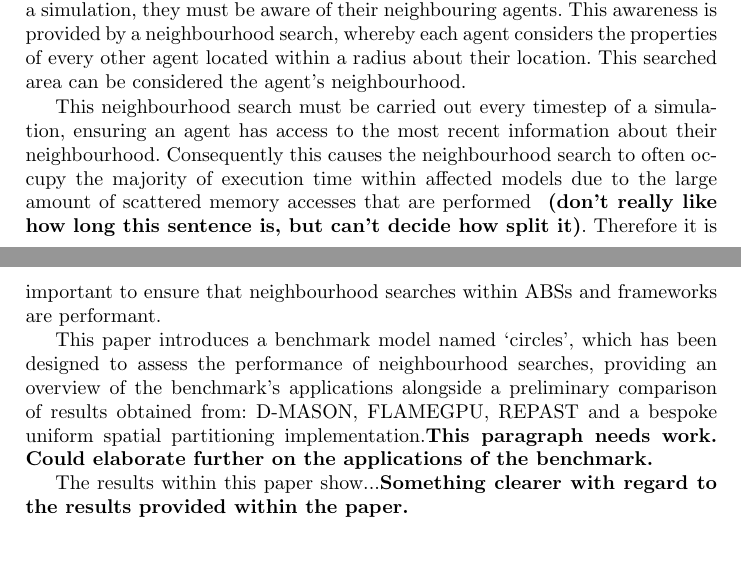
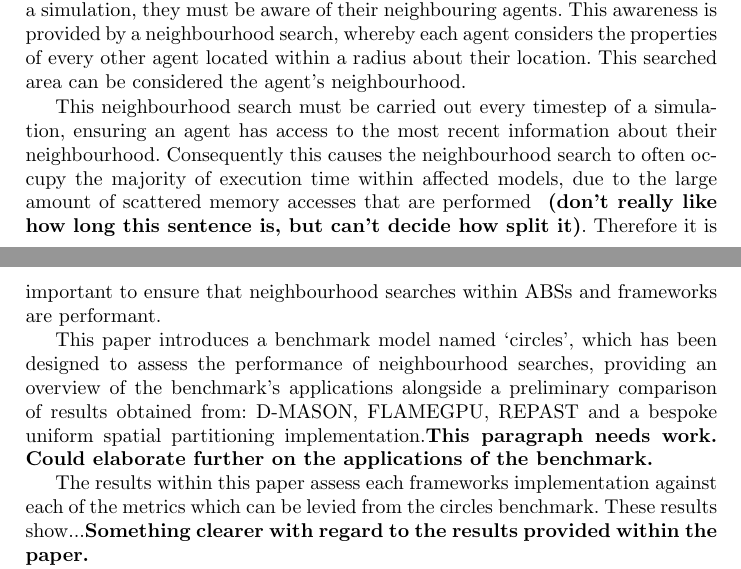
Before and after one commit to Robadob/SP-Bench, a LaTeX thesis (papers/PADABS 2016/tex/paper.tex, which reads papers/PADABS 2016/tex/1-introduction.tex): two parts of pages 1 and 2 of 4, joined at a grey line, cut so that both start at the same text, the shorter picture padded with empty space. Compiled offline with pdfLaTeX.

Commit message:
Small change to intro.

```diff
--- a/papers/PADABS 2016/tex/1-introduction.tex
+++ b/papers/PADABS 2016/tex/1-introduction.tex
@@ -2,11 +2,11 @@
 \section{Introduction}
   Many \glspl{abs} contain mobile agents located within a continuous space. These agents may represent entities such as particles, people and vehicles. \textbf{Provide some actual examples of related ABSs? e.g. sph, pedestrian).} In order for these mobile agents to progress between states within a simulation, they must be aware of their neighbouring agents. This awareness is provided by a neighbourhood search, whereby each agent considers the properties of every other agent located within a radius about their location. This searched area can be considered the agent's neighbourhood.
 
-  This neighbourhood search must be carried out every timestep of a simulation, ensuring an agent has access to the most recent information about their neighbourhood. Consequently this causes the neighbourhood search to often occupy the majority of execution time within affected models due to the large amount of scattered memory accesses that are performed \textbf{ (don't really like how long this sentence is, but can't decide how split it)}. Therefore it is important to ensure that neighbourhood searches within \glspl{abs} and frameworks are performant.
+  This neighbourhood search must be carried out every timestep of a simulation, ensuring an agent has access to the most recent information about their neighbourhood. Consequently this causes the neighbourhood search to often occupy the majority of execution time within affected models, due to the large amount of scattered memory accesses that are performed \textbf{ (don't really like how long this sentence is, but can't decide how split it)}. Therefore it is important to ensure that neighbourhood searches within \glspl{abs} and frameworks are performant.
 
   This paper introduces a benchmark model named `circles', which has been designed to assess the performance of neighbourhood searches, providing an overview of the benchmark's applications alongside a preliminary comparison of results obtained from: D-MASON, FLAMEGPU, REPAST and a bespoke uniform spatial partitioning implementation.\textbf{This paragraph needs work. }\textbf{Could elaborate further on the applications of the benchmark.}
 
-  The results within this paper show...\textbf{Something clearer with regard to the results provided within the paper.}
+  The results within this paper assess each frameworks implementation against each of the metrics which can be levied from the circles benchmark. These results show...\textbf{Something clearer with regard to the results provided within the paper.}
 
   The \gls{openab} is an initiative to pool the research community's \gls{abs} knowledge and resources. The aim is for this collaboration to provide a centralised repository of agent benchmark models and results collected across a wide range of simulation frameworks and hardware architectures. The model and results presented within this paper are also available through the \gls{openab} website\footnote{\url{http://www.openab.org}}, whereby contribution details can also be found for those wishing to submit their own results.
 
```
